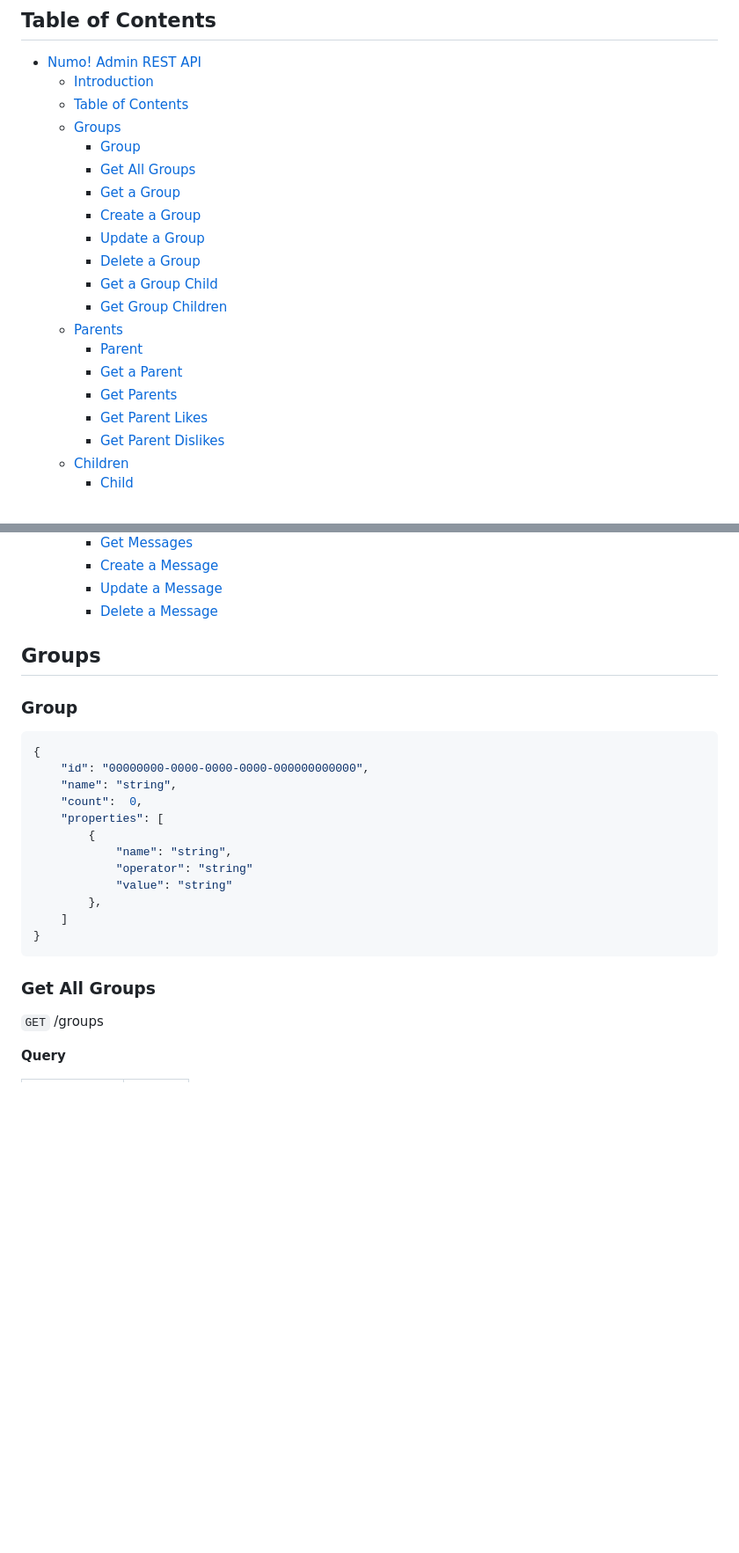
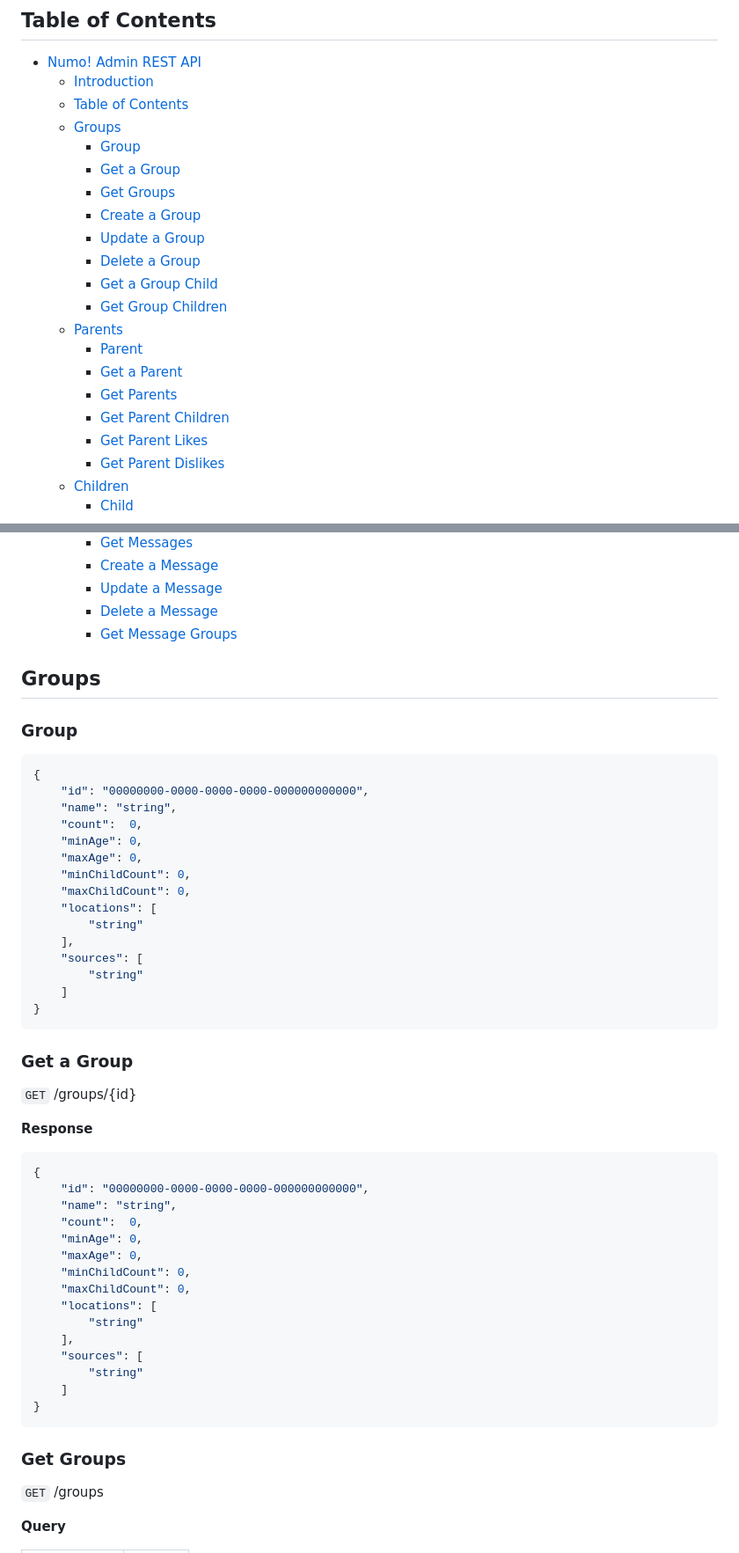
Before and after one commit to mindotale/numo, a Markdown page: docs/api/Numo Admin REST API.md, 2 parts joined by grey strips. Shown: that part at 88% size. GitHub-like rendering; blank space fills up the shorter version.

````diff
--- a/docs/api/Numo Admin REST API.md
+++ b/docs/api/Numo Admin REST API.md
@@ -11,8 +11,8 @@
   - [Table of Contents](#table-of-contents)
   - [Groups](#groups)
     - [Group](#group)
-    - [Get All Groups](#get-all-groups)
     - [Get a Group](#get-a-group)
+    - [Get Groups](#get-groups)
     - [Create a Group](#create-a-group)
     - [Update a Group](#update-a-group)
     - [Delete a Group](#delete-a-group)
@@ -22,6 +22,7 @@
     - [Parent](#parent)
     - [Get a Parent](#get-a-parent)
     - [Get Parents](#get-parents)
+    - [Get Parent Children](#get-parent-children)
     - [Get Parent Likes](#get-parent-likes)
     - [Get Parent Dislikes](#get-parent-dislikes)
   - [Children](#children)
@@ -35,6 +36,7 @@
     - [Create a Message](#create-a-message)
     - [Update a Message](#update-a-message)
     - [Delete a Message](#delete-a-message)
+    - [Get Message Groups](#get-message-groups)
 
 ## Groups
 
@@ -44,17 +46,43 @@
     "id": "00000000-0000-0000-0000-000000000000",
     "name": "string",
     "count":  0,
-    "properties": [
-        {
-            "name": "string",
-            "operator": "string"
-            "value": "string"
-        },
+    "minAge": 0,
+    "maxAge": 0,
+    "minChildCount": 0,
+    "maxChildCount": 0,
+    "locations": [
+        "string"
+    ],
+    "sources": [
+        "string"
     ]
 }
 ```
 
-### Get All Groups
+### Get a Group
+
+`GET` /groups/{id}
+
+**Response**
+```javascript
+{
+    "id": "00000000-0000-0000-0000-000000000000",
+    "name": "string",
+    "count":  0,
+    "minAge": 0,
+    "maxAge": 0,
+    "minChildCount": 0,
+    "maxChildCount": 0,
+    "locations": [
+        "string"
+    ],
+    "sources": [
+        "string"
+    ]
+}
+```
+
+### Get Groups
 
 `GET` /groups
 
````
Also changed, not shown: other parts of docs/api/Numo Admin REST API.md (+136 -57 lines).
